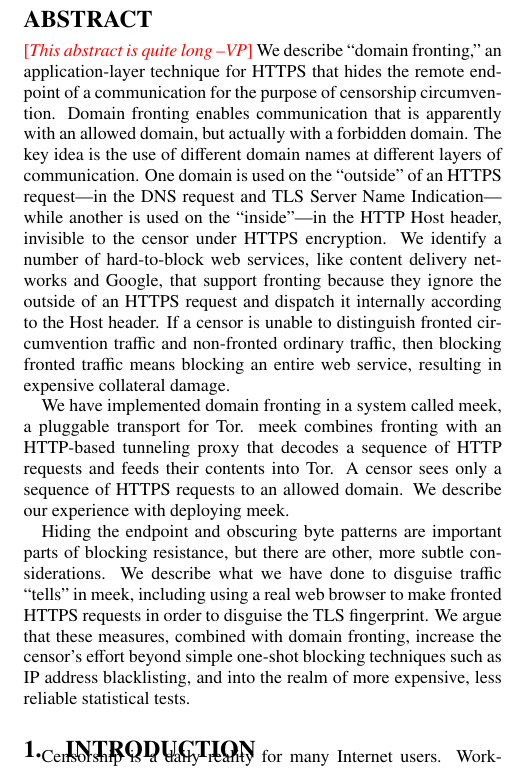
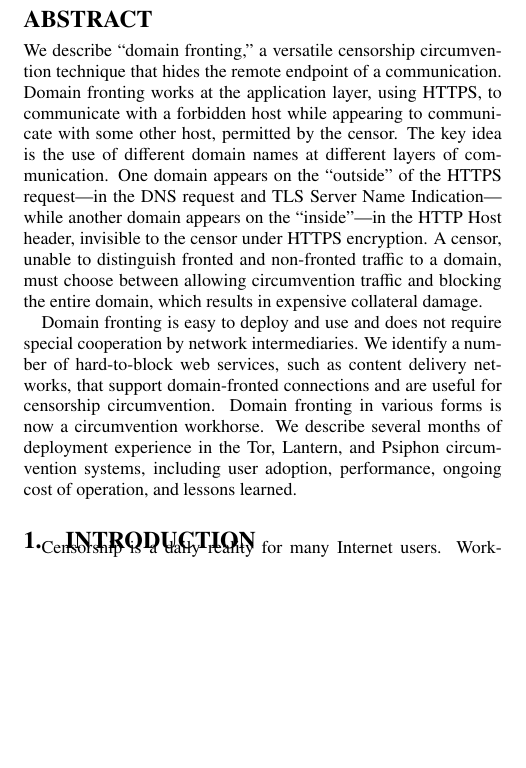
Before and after one commit to oxtoacart/cs261n, a LaTeX paper (docs/fronting.tex): part of one column of page 1 of 13, cut so that both start at the same text, the shorter picture padded with empty space. Compiled offline with pdfLaTeX.

Commit message:
Abstract hacking.

```diff
--- a/docs/fronting.tex
+++ b/docs/fronting.tex
@@ -38,53 +38,36 @@
 \maketitle
 
 \begin{abstract}
-\vp{This abstract is quite long}
-We describe ``domain fronting,'' an application-layer technique
-for HTTPS
-that hides the remote endpoint of a communication
-for the purpose of censorship circumvention.
-Domain fronting enables communication that is apparently with an allowed domain,
-but actually with a forbidden domain.
+We describe ``domain fronting,'' a versatile censorship circumvention technique
+that hides the remote endpoint of a communication.
+Domain fronting works at the application layer, using HTTPS,
+to communicate with a forbidden host
+while appearing to communicate with some other host,
+permitted by the censor.
 The key idea is the use of different domain names at different layers of communication.
-One domain is used on the ``outside'' of an HTTPS request---in the DNS request and
-TLS Server Name Indication---while another is used
+One domain appears on the ``outside'' of the HTTPS request---in the DNS request and
+TLS Server Name Indication---while another domain appears
 on the ``inside''---in the HTTP Host header, invisible to the
 censor under HTTPS encryption.
+A censor, unable to distinguish fronted and non-fronted traffic to a domain,
+must choose between allowing circumvention traffic
+and blocking the entire domain,
+which results in expensive collateral damage.
+
+Domain fronting is easy to deploy and use and does not require
+special cooperation by network intermediaries.
 We identify a number of hard-to-block web services,
-like content delivery networks and Google,
-that support fronting because they ignore the outside of an HTTPS request
-and dispatch it internally according to the Host header.
-If a censor is unable to distinguish fronted circumvention traffic and non-fronted ordinary traffic,
-then blocking fronted traffic means blocking an entire web service,
-resulting in expensive collateral damage.
-
-We have implemented domain fronting in a system called \meek,
-a pluggable transport for Tor.
-\meek combines
-fronting with an HTTP-based tunneling proxy
-that decodes a sequence of HTTP requests and feeds their contents into Tor.
-A censor sees only a sequence of HTTPS requests to an allowed domain.
-We describe our experience with deploying \meek.
-% \meek, or something based on it,
-% has been adopted by other circumvention systems including
-% [blinded for anonymous submission].
-% ANON
-% Lantern and Psiphon.
-
-Hiding the endpoint and obscuring byte patterns are important parts of blocking resistance,
-but there are other, more subtle considerations.
-We describe what we have done to disguise traffic ``tells'' in \meek,
-including using a real web browser to make fronted HTTPS requests
-in order to disguise the TLS fingerprint.
-We argue that these measures, combined with domain fronting, increase the censor's effort
-beyond simple one-shot blocking techniques such as IP address blacklisting, and into
-the realm of more expensive, less reliable statistical tests.
+such as content delivery networks,
+that support domain-fronted connections
+and are useful for censorship circumvention.
+Domain fronting in various forms is now a circumvention workhorse.
+We describe several months of deployment experience
+in the Tor, Lantern, and Psiphon circumvention systems,
+including user adoption, performance,
+ongoing cost of operation, and lessons learned.
 \end{abstract}
 
 \section{Introduction}
-
-% VPN arms race We seek to build a system that remains difficult to block even
-% after it has many users.
 
 Censorship is a daily reality for many Internet users.
 Workplaces, schools, and governments use technical and social means
```
